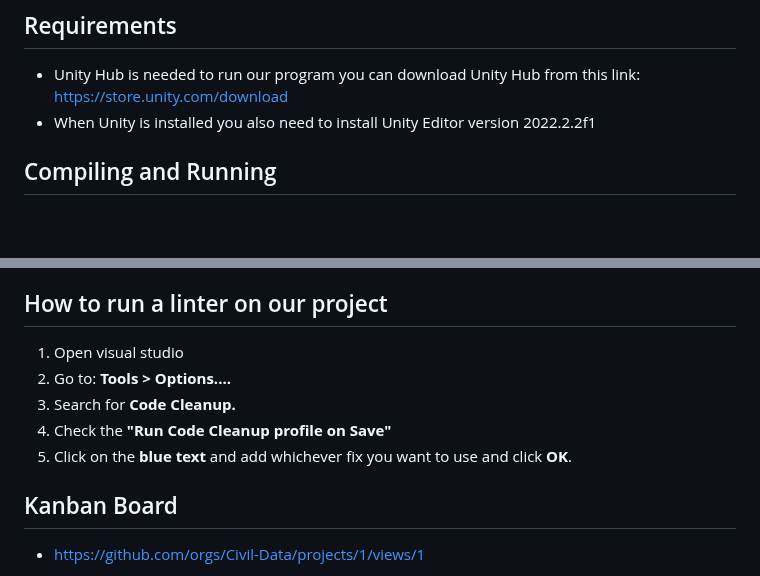
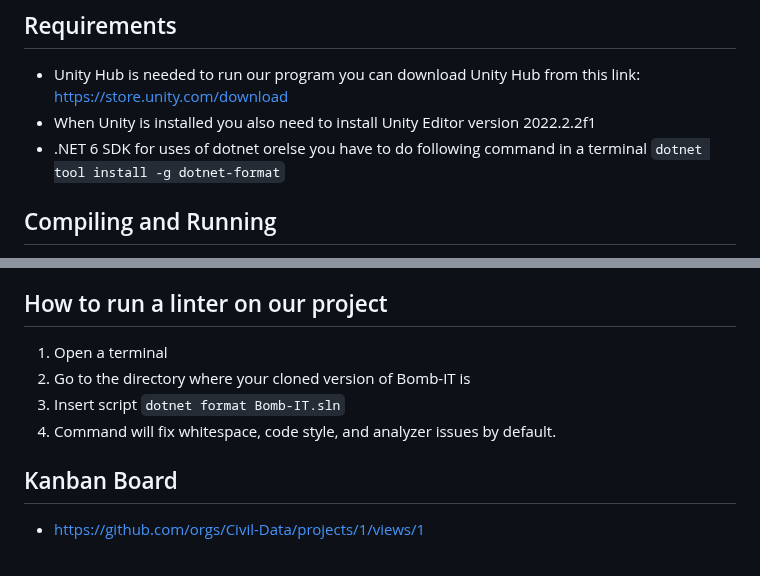
Before and after one commit to Civil-Data/Bomb-IT, a Markdown page: README.md, 2 parts joined by grey strips. Rendered like a GitHub page; blank space fills up the shorter version.

```diff
--- a/README.md
+++ b/README.md
@@ -33,6 +33,7 @@ For starters we will just use visual studio as our build system but we will chan
 ## Requirements
 * Unity Hub is needed to run our program you can download Unity Hub from this link: https://store.unity.com/download
 * When Unity is installed you also need to install Unity Editor version 2022.2.2f1
+*  .NET 6 SDK for uses of dotnet orelse you have to do following command in a terminal `dotnet tool install -g dotnet-format`
 
 ## Compiling and Running
 1. Clone our repository to desired location on your computer.
@@ -61,11 +62,10 @@ For starters we will just use visual studio as our build system but we will chan
 (5. If the above points dont work. Try to do the steps in **Compiling and Running**)
 
 ## How to run a linter on our project
-1. Open visual studio
-2. Go to: **Tools > Options....**
-3. Search for **Code Cleanup.**
-4. Check the **"Run Code Cleanup profile on Save"**
-5. Click on the **blue text** and add whichever fix you want to use and click **OK**.
+1. Open a terminal
+2. Go to the directory where your cloned version of Bomb-IT is
+3. Insert script `dotnet format Bomb-IT.sln`
+4. Command will fix whitespace, code style, and analyzer issues by default.
 
 
 ## Kanban Board
```
